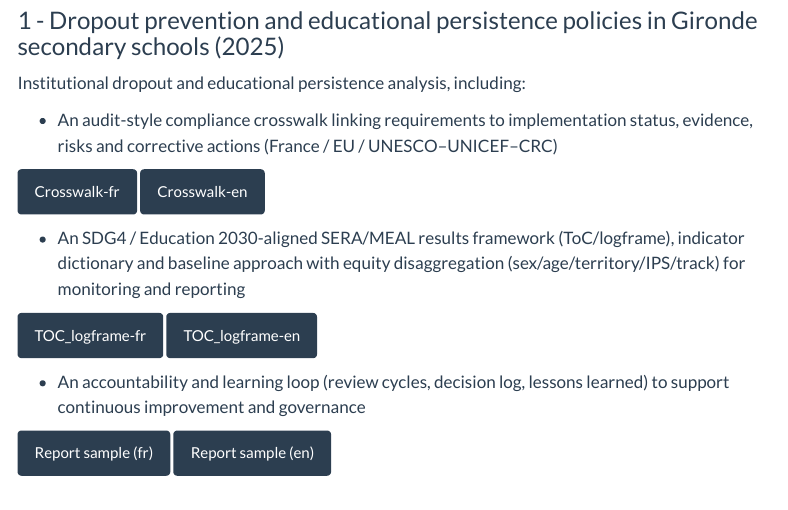
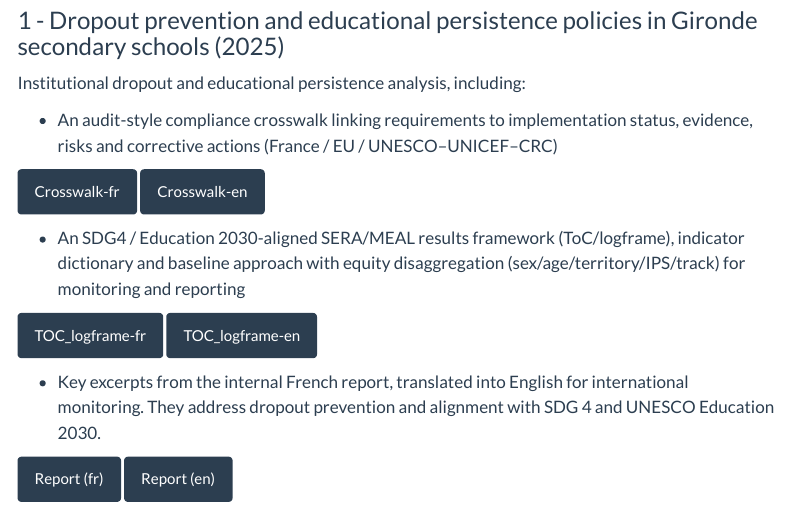
Before and after one commit to Francisco-MG/Francisco-MG.github.io, a Quarto document (report.qmd): the page in a window 1100 px wide, from 80 px down. Rendered offline with R 4.5, knitr and Pandoc in place of Quarto, with nearby package versions; menus at the side of the page are left out.

Commit message:
Revise report content and update links
Updated report.qmd to include translated excerpts and revised report links.

```diff
--- a/report.qmd
+++ b/report.qmd
@@ -20,7 +20,7 @@ Institutional dropout and educational persistence analysis, including:
 <a class="btn btn-primary" href="files/TOC_logframe-fr.xlsx" target="_blank">TOC_logframe-fr</a>
 <a class="btn btn-primary" href="files/TOC_logframe-en.xlsx" target="_blank">TOC_logframe-en</a>
 
-- An accountability and learning loop (review cycles, decision log, lessons learned) to support continuous improvement and governance
+- Key excerpts from the internal French report, translated into English for international monitoring. They address dropout prevention and alignment with SDG 4 and UNESCO Education 2030.
 
-<a class="btn btn-primary" href="files/dropout-gironde-fr.pdf" target="_blank">Report sample (fr)</a>
-<a class="btn btn-primary" href="files/dropout-gironde-en.pdf" target="_blank">Report sample (en)</a>
+<a class="btn btn-primary" href="files/dropout-gironde-fr.pdf" target="_blank">Report (fr)</a>
+<a class="btn btn-primary" href="files/dropout-gironde-en.pdf" target="_blank">Report (en)</a>
```
